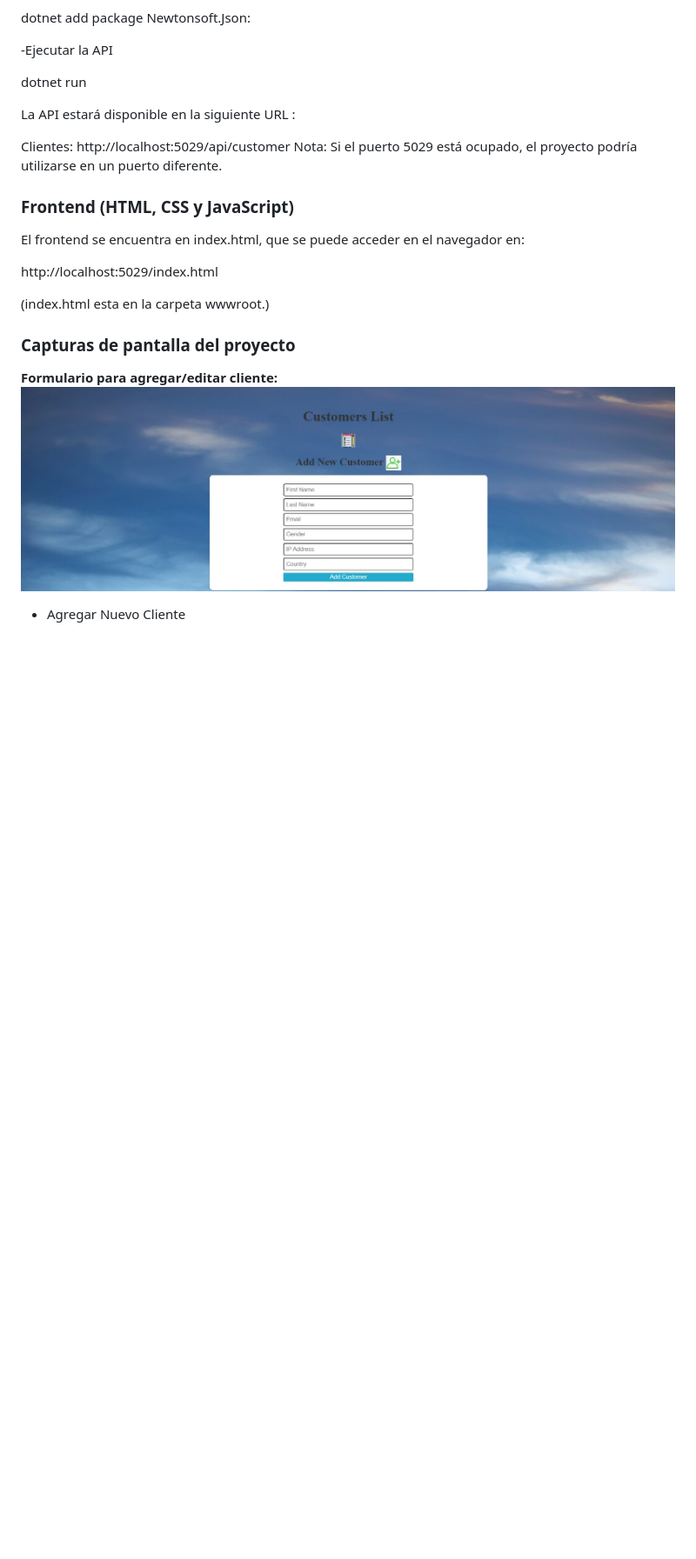
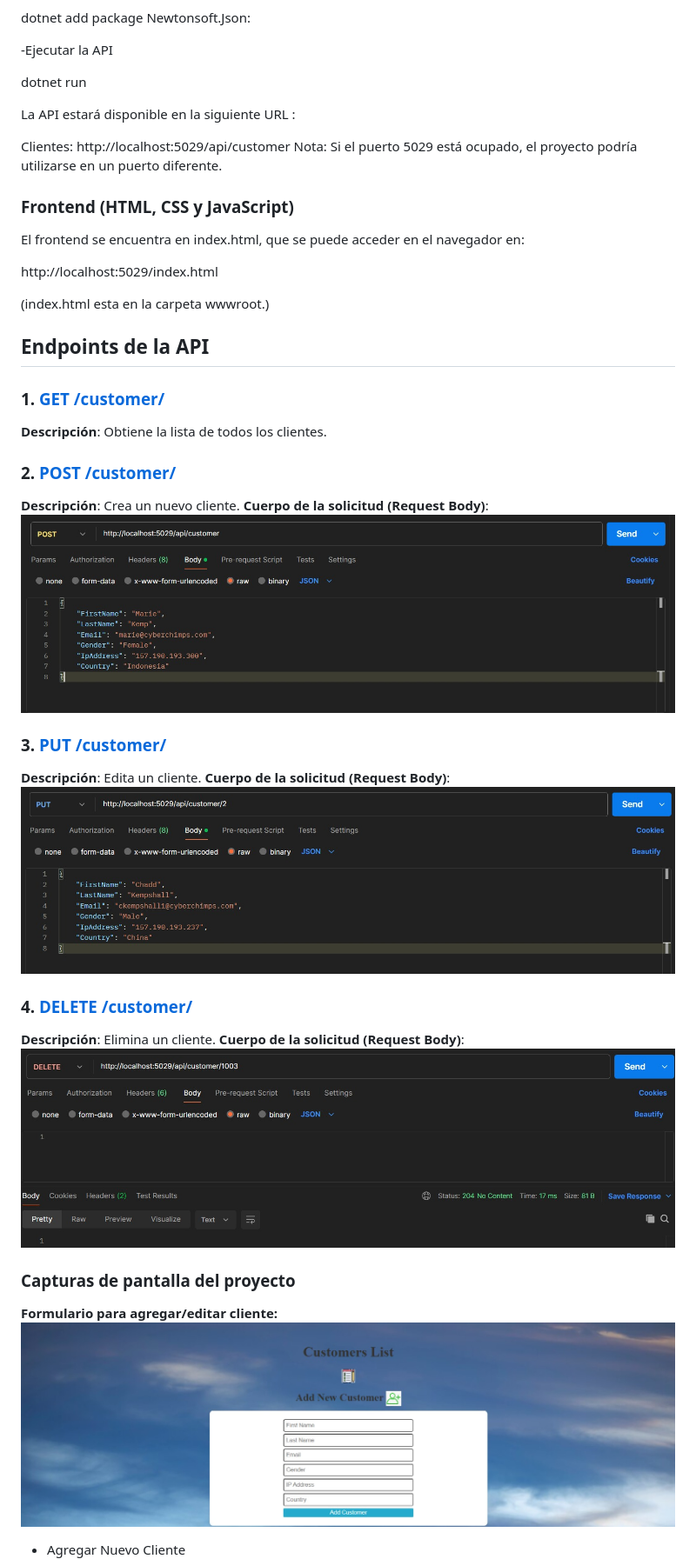
Before and after one commit to Agustina-Flores/TestDiciembre2024, a Markdown page: README.md, the part around the change printed below. Shown: that part at 87% size. Rendered like a GitHub page; pictures changed too: capturas/image10.png (added), capturas/image11.png (added), capturas/image9.png (added); blank space fills up the shorter version.

Commit message:
Capturas de endpoints

```diff
--- a/README.md
+++ b/README.md
@@ -49,6 +50,30 @@ http://localhost:5029/index.html
 
 (index.html esta en la carpeta wwwroot.)
 
+## Endpoints de la API
+
+### 1. [**GET /customer/**](http://localhost:5029/api/customer)
+
+**Descripción**: Obtiene la lista de todos los clientes.
+
+### 2. [**POST /customer/**](http://localhost:5029/api/customer)
+
+**Descripción**: Crea un nuevo cliente.
+**Cuerpo de la solicitud (Request Body)**:
+![alt text](./capturas/image9.png)
+
+### 3. [**PUT /customer/**](http://localhost:5029/api/customer/{id})
+
+**Descripción**: Edita un cliente.
+**Cuerpo de la solicitud (Request Body)**:
+![alt text](./capturas/image10.png)
+
+### 4. [**DELETE /customer/**](http://localhost:5029/api/customer/{id})
+
+**Descripción**: Elimina un cliente.
+**Cuerpo de la solicitud (Request Body)**:
+![alt text](./capturas/image11.png)
+
 ### Capturas de pantalla del proyecto
 
 **Formulario para agregar/editar cliente:**
```
Also changed, not shown: other parts of README.md (+1 -0 lines), 3 other files.
